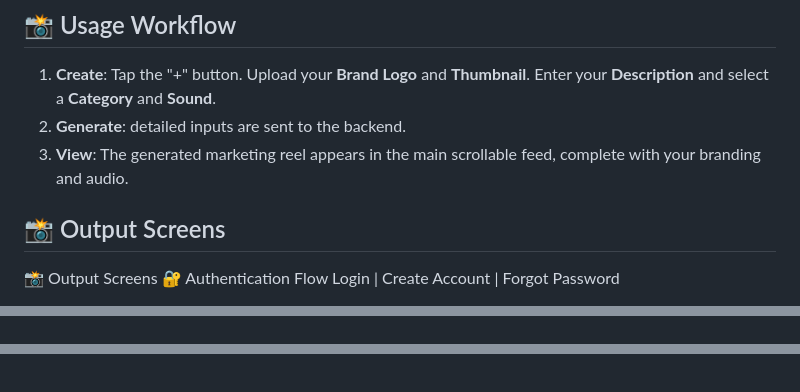
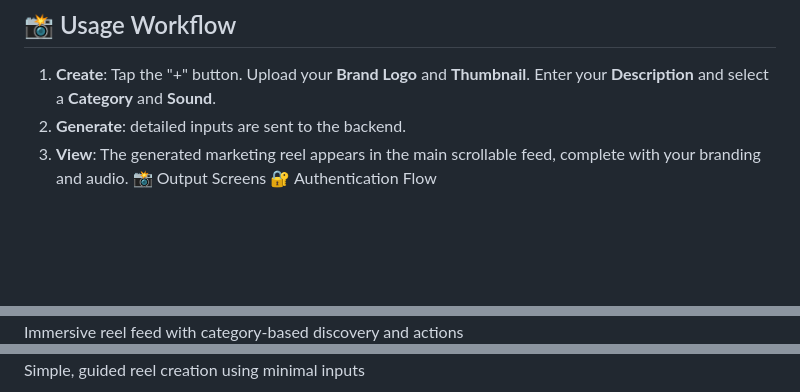
Before and after one commit to lavanyakusumanchi/ReelMyApp, a Markdown page: README.md, 3 parts joined by grey strips. Drawn GitHub-style; blank space fills up the shorter version.

```diff
--- a/README.md
+++ b/README.md
@@ -35,10 +35,6 @@ Instead of manual video editing, users simply provide the assets, and the system
 1.  **Create**: Tap the "+" button. Upload your **Brand Logo** and **Thumbnail**. Enter your **Description** and select a **Category** and **Sound**.
 2.  **Generate**: detailed inputs are sent to the backend.
 3.  **View**: The generated marketing reel appears in the main scrollable feed, complete with your branding and audio.
-
-## 📸 Output Screens
-
 📸 Output Screens
 🔐 Authentication Flow
-Login	| Create Account |	Forgot Password
 
@@ -49,2 +45,3 @@ Login	| Create Account |	Forgot Password
 
+Immersive reel feed with category-based discovery and actions
 
@@ -57,2 +50,3 @@ Home  |Feed	Category | Tabs	Reel Actions
 
+Simple, guided reel creation using minimal inputs
 
```
Also changed, not shown: other parts of README.md (+15 -48 lines).
